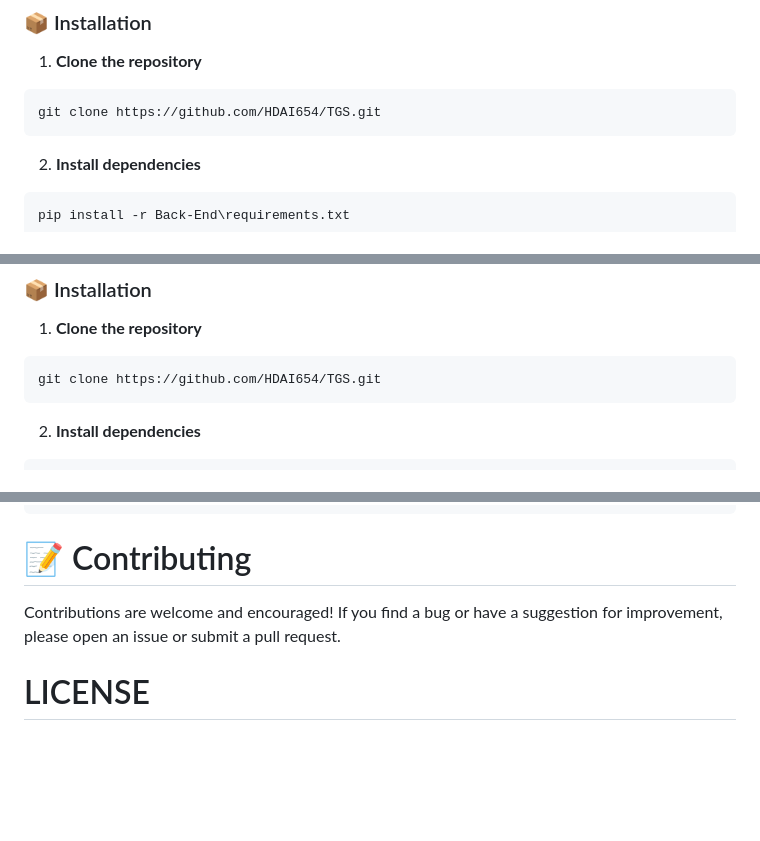
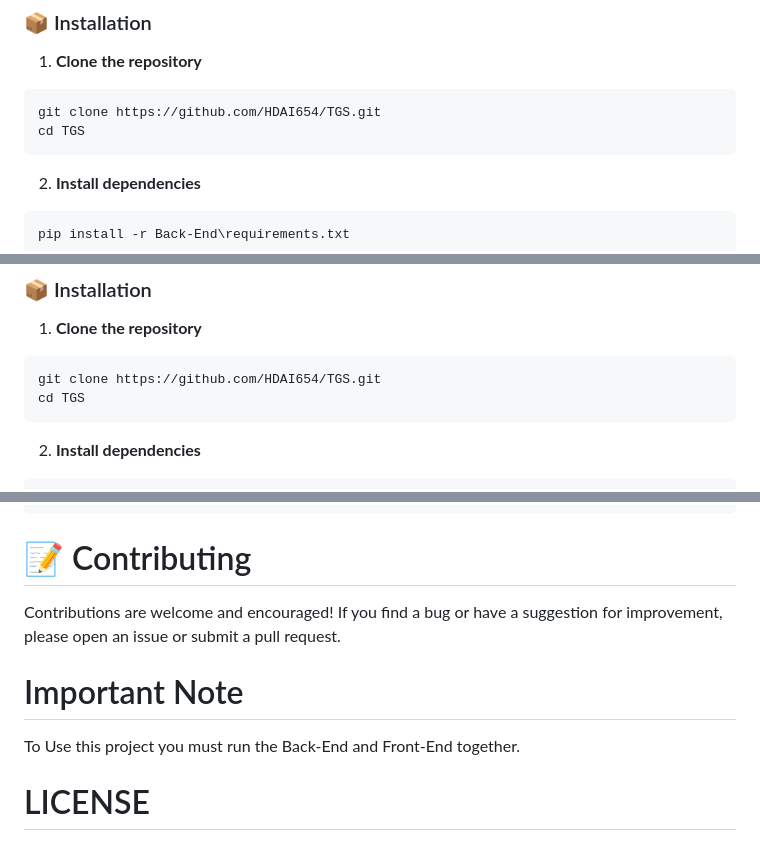
Before and after one commit to HDAI654/TGS, a Markdown page: README.md, 3 parts joined by grey strips. GitHub-like rendering; blank space fills up the shorter version.

````diff
--- a/README.md
+++ b/README.md
@@ -22,6 +22,7 @@ TGS Scraper is a Python script that scrapes data from the [TV Garden](https://tv
 1. **Clone the repository**
 ```bash
 git clone https://github.com/HDAI654/TGS.git
+cd TGS
 ```
 2. **Install dependencies**
 ```bash
@@ -147,6 +148,7 @@ Change update interval in minutes for a job.
 1. **Clone the repository**
 ```bash
 git clone https://github.com/HDAI654/TGS.git
+cd TGS
 ```
 2. **Install dependencies**
 ```bash
@@ -186,5 +188,8 @@ http://localhost:3000
 # 📝 Contributing
 Contributions are welcome and encouraged! If you find a bug or have a suggestion for improvement, please open an issue or submit a pull request.
 
+# Important Note
+To Use this project you must run the Back-End and Front-End together.
+
 # LICENSE
 This project is licensed under the MIT License. See the [LICENSE](LICENSE) file for details.
````
